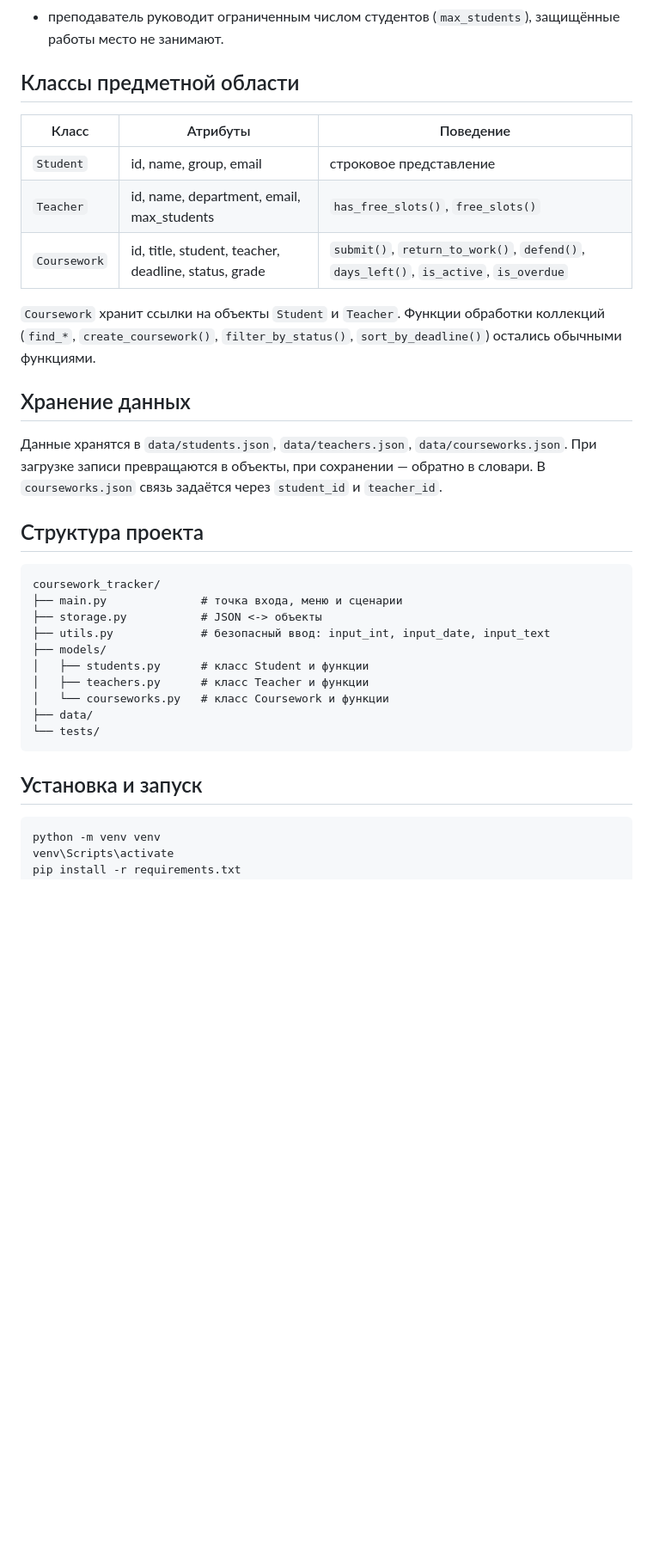
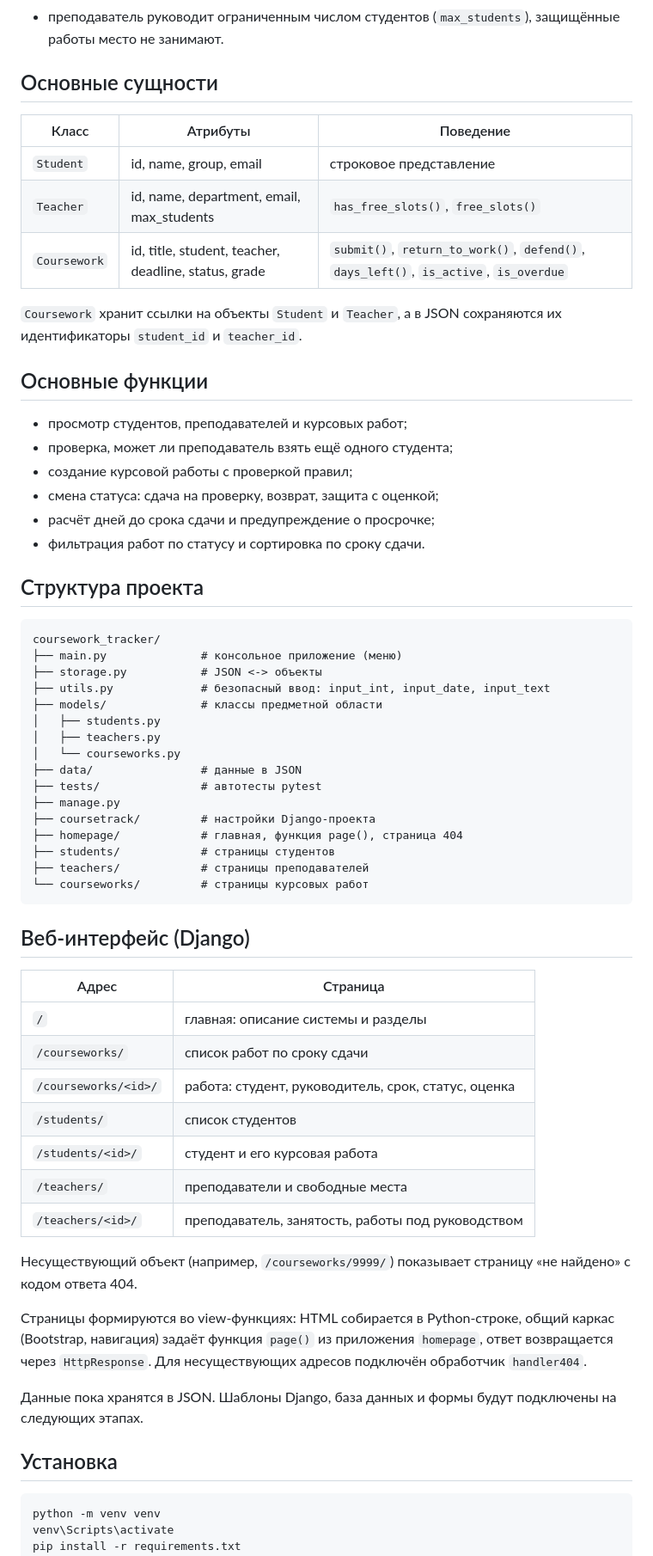
Before and after one commit to ARARA1231/coursework_tracker, a Markdown page: README.md, the part around one of its changes. Shown at 86% size. Rendered like a GitHub page; blank space fills up the shorter version.

Commit message:
PR5: Обновление README
Co-Authored-By: Claude Opus 5.5 <noreply@anthropic.com>
Claude-Session: https://claude.ai/code/session_01BbsN1PWV8bkmViWKk5CdT2

````diff
--- a/README.md
+++ b/README.md
@@ -26,41 +26,71 @@
 - преподаватель руководит ограниченным числом студентов (`max_students`),
   защищённые работы место не занимают.
 
-## Классы предметной области
+## Основные сущности
 
-| Класс        | Атрибуты                                             | Поведение                                              |
-|--------------|------------------------------------------------------|--------------------------------------------------------|
-| `Student`    | id, name, group, email                               | строковое представление                                |
-| `Teacher`    | id, name, department, email, max_students            | `has_free_slots()`, `free_slots()`                     |
-| `Coursework` | id, title, student, teacher, deadline, status, grade | `submit()`, `return_to_work()`, `defend()`, `days_left()`, `is_active`, `is_overdue` |
+| Класс        | Атрибуты                                                   | Поведение                                              |
+|--------------|------------------------------------------------------------|--------------------------------------------------------|
+| `Student`    | id, name, group, email                                     | строковое представление                                |
+| `Teacher`    | id, name, department, email, max_students                  | `has_free_slots()`, `free_slots()`                     |
+| `Coursework` | id, title, student, teacher, deadline, status, grade       | `submit()`, `return_to_work()`, `defend()`, `days_left()`, `is_active`, `is_overdue` |
 
-`Coursework` хранит ссылки на объекты `Student` и `Teacher`.
-Функции обработки коллекций (`find_*`, `create_coursework()`,
-`filter_by_status()`, `sort_by_deadline()`) остались обычными функциями.
+`Coursework` хранит ссылки на объекты `Student` и `Teacher`, а в JSON
+сохраняются их идентификаторы `student_id` и `teacher_id`.
 
-## Хранение данных
+## Основные функции
 
-Данные хранятся в `data/students.json`, `data/teachers.json`,
-`data/courseworks.json`. При загрузке записи превращаются в объекты,
-при сохранении — обратно в словари. В `courseworks.json` связь задаётся
-через `student_id` и `teacher_id`.
+- просмотр студентов, преподавателей и курсовых работ;
+- проверка, может ли преподаватель взять ещё одного студента;
+- создание курсовой работы с проверкой правил;
+- смена статуса: сдача на проверку, возврат, защита с оценкой;
+- расчёт дней до срока сдачи и предупреждение о просрочке;
+- фильтрация работ по статусу и сортировка по сроку сдачи.
 
 ## Структура проекта
 
 ```text
 coursework_tracker/
-├── main.py              # точка входа, меню и сценарии
+├── main.py              # консольное приложение (меню)
 ├── storage.py           # JSON <-> объекты
 ├── utils.py             # безопасный ввод: input_int, input_date, input_text
-├── models/
-│   ├── students.py      # класс Student и функции
-│   ├── teachers.py      # класс Teacher и функции
-│   └── courseworks.py   # класс Coursework и функции
-├── data/
-└── tests/
+├── models/              # классы предметной области
+│   ├── students.py
+│   ├── teachers.py
+│   └── courseworks.py
+├── data/                # данные в JSON
+├── tests/               # автотесты pytest
+├── manage.py
+├── coursetrack/         # настройки Django-проекта
+├── homepage/            # главная, функция page(), страница 404
+├── students/            # страницы студентов
+├── teachers/            # страницы преподавателей
+└── courseworks/         # страницы курсовых работ
 ```
 
-## Установка и запуск
+## Веб-интерфейс (Django)
+
+| Адрес                  | Страница                                         |
+|------------------------|--------------------------------------------------|
+| `/`                    | главная: описание системы и разделы              |
+| `/courseworks/`        | список работ по сроку сдачи                      |
+| `/courseworks/<id>/`   | работа: студент, руководитель, срок, статус, оценка |
+| `/students/`           | список студентов                                 |
+| `/students/<id>/`      | студент и его курсовая работа                    |
+| `/teachers/`           | преподаватели и свободные места                  |
+| `/teachers/<id>/`      | преподаватель, занятость, работы под руководством |
+
+Несуществующий объект (например, `/courseworks/9999/`) показывает
+страницу «не найдено» с кодом ответа 404.
+
+Страницы формируются во view-функциях: HTML собирается в Python-строке,
+общий каркас (Bootstrap, навигация) задаёт функция `page()` из приложения
+`homepage`, ответ возвращается через `HttpResponse`. Для несуществующих
+адресов подключён обработчик `handler404`.
+
+Данные пока хранятся в JSON. Шаблоны Django, база данных и формы будут
+подключены на следующих этапах.
+
+## Установка
 
 ```text
 python -m venv venv
````
Also changed, not shown: other parts of README.md (+23 -6 lines).
